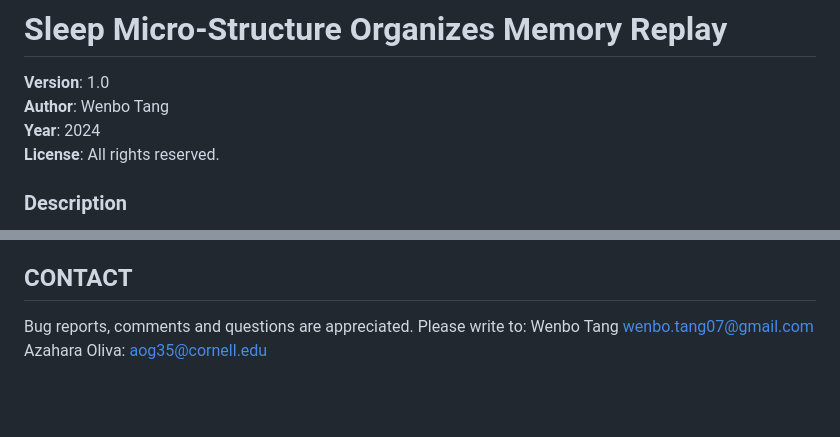
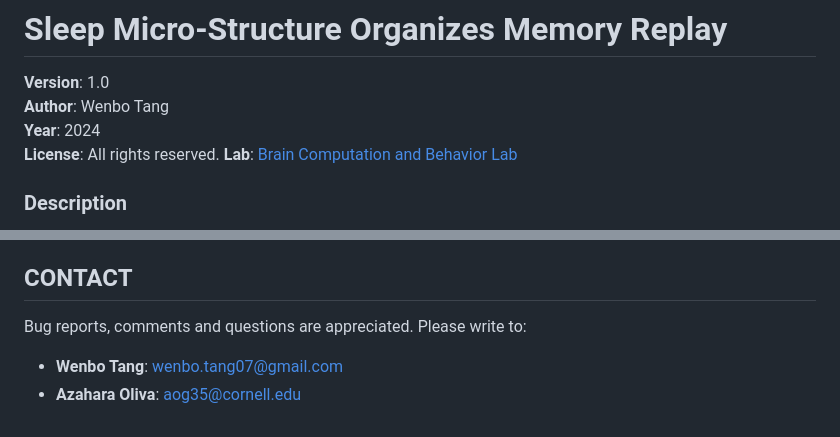
Before and after one commit to ayalab1/pupil_project, a Markdown page: README.md, 2 parts joined by grey strips. GitHub-like rendering; blank space fills up the shorter version.

```diff
--- a/README.md
+++ b/README.md
@@ -7,6 +7,7 @@ Code accompanying the paper: Chang, H.*, Tang, W.*, et al. (2024). Sleep micro-s
 **Author**: Wenbo Tang
 **Year**: 2024
 **License**: All rights reserved.
+**Lab**: [Brain Computation and Behavior Lab](https://braincomputation.org/)
 
 ### Description
 This repository contains the code and resources for analyses and figures presented in the paper. All scripts are included in the archive `Tang_Nature_2024.tgz`.
@@ -131,4 +132,5 @@ If you find the code useful, please cite the code source and the paper:
 
 Bug reports, comments and questions are appreciated.
 Please write to:
-	Wenbo Tang <wenbo.tang07@gmail.com> Azahara Oliva: <aog35@cornell.edu>
+- **Wenbo Tang**: [wenbo.tang07@gmail.com](mailto:wenbo.tang07@gmail.com)
+- **Azahara Oliva**: [aog35@cornell.edu](mailto:aog35@cornell.edu)
```
